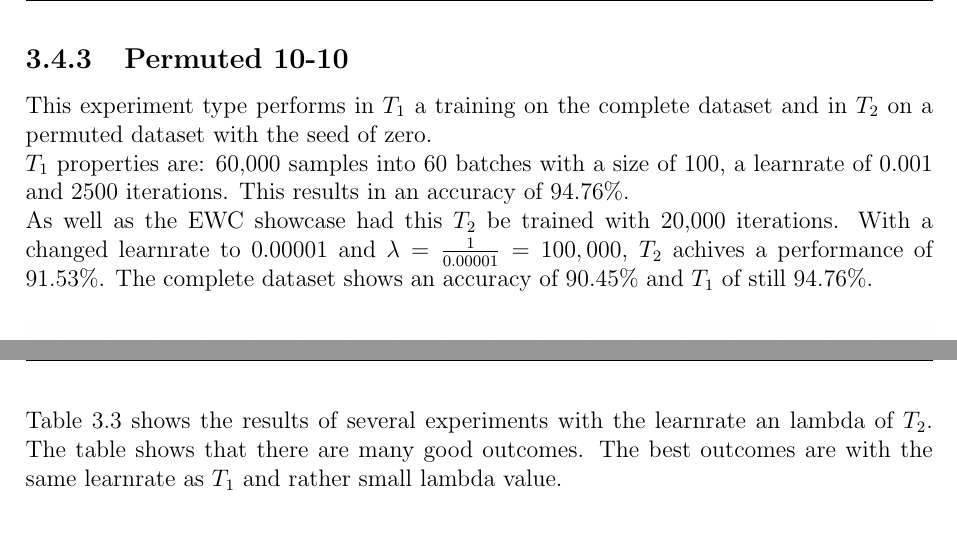
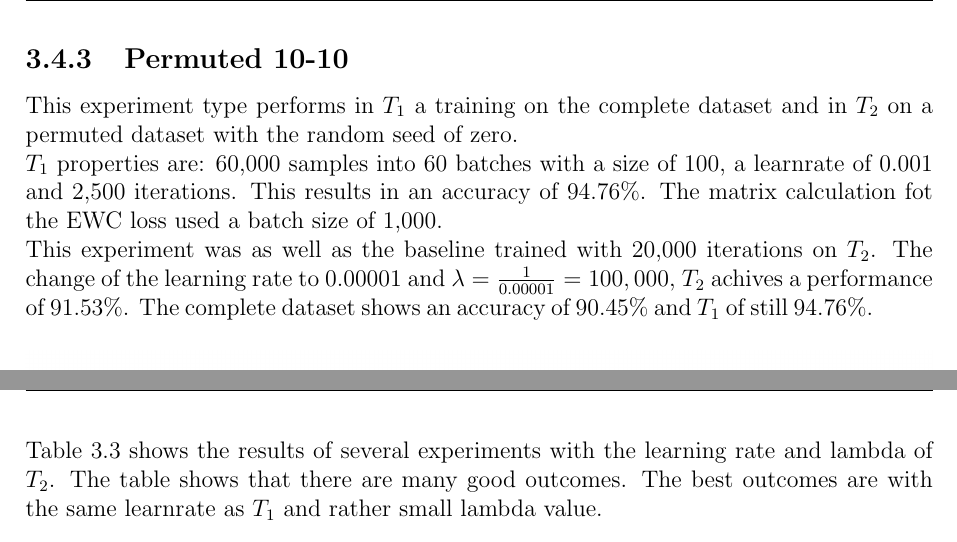
Before and after one commit to fwiech/incremental-machine-learning, a LaTeX thesis (thesis/main.tex, which reads thesis/chapters/3_Project.tex): two parts of pages 37 and 38 of 48, joined at a grey line, cut so that both start at the same text. Compiled offline with pdfLaTeX.

Commit message:
minor fixes

```diff
--- a/thesis/chapters/3_Project.tex
+++ b/thesis/chapters/3_Project.tex
@@ -81,10 +81,10 @@ The original EWC algorithm was tested in the constructed benchmarks described in
 \subsection{Disjoint 9-1 Benchmark}
 
 $T_1$ (blue, $\bigtriangleup$) trained with the classes zero to eight and reaches an accuracy of 95.72\% at the end of its training pahse.
-The task was trained with a learnrate of 0.001, 2500 iterations and an batch size of 100.
+The task was trained with a learnrate of 0.001, 2,500 iterations and an batch size of 100.
 In comparison to the complete dataset (green, line), the accuracy is 86.06\%.
 
-$T_2$ (yellow, $\bullet$) trained with the class nine further of $T_1$ uses a learnrate of 0.00001, 2500 iterations and a batch size of 100.
+$T_2$ (yellow, $\bullet$) trained with the class nine further of $T_1$ uses a learnrate of 0.00001, 2,500 iterations and a batch size of 100.
 The lambda value is $\frac{1}{learnrate = 0.00001} = 100,000$.
 It reaches an accuracy of 97.81\%.
 
@@ -105,11 +105,11 @@ Figure \ref{fig:ewc_d9-1} shows the trainings of both tasks compared to the accu
 Figure \ref{fig:ewc_d5-5} shows training of a disjoint mnist with a five class split.
 
 The first Task $T_1$ (blue, $\bigtriangleup$) with the classes zero to four, reached an accuracy of 98.66\% after the first training.
-$T_1$ is trained with a learnrate of 0.001, 2500 iterations and a batch size of 100.
+$T_1$ is trained with a learnrate of 0.001, 2,500 iterations and a batch size of 100.
 Since there are only five of ten possible classes trained, the accuracy on the complete dataset amounts 50.70\%.
 
 In the second training phase with task $T_2$ (yellow, $\bullet$), the classes five to nine achieve an accuracy of 82.67\%.
-The learnrate of $T_2$ is 0.00001 and there were again 2500 iterations and a batch size of 100.
+The learnrate of $T_2$ is 0.00001 and there were again 2,500 iterations and a batch size of 100.
 Since it is an ongoing task, the EWC appendix is applied to the loss.
 In this case lambda was set to $\frac{1}{learnrate = 0.00001} = 100,000$.
 
@@ -209,7 +209,7 @@ The learnrate amounted 0.001.
 This reults in a performance of 95.72\% on the $T_1$ testset and 86.06\% on the complete set.
 
 Figure \ref{fig:exp_d9-1_bs1k} shows besides the training of $T_1$ the retraining of the network with $T_2$.
-$T_2$ included 5900 samples that were split into 59 batches and tarined in 2500 iterations.
+$T_2$ included 5900 samples that were split into 59 batches and tarined in 2,500 iterations.
 The learnrate of the optimizer was 0.00001 and $\lambda = \frac{1}{0.00001} = 100,000$.
 $T_2$ achives a performance of 97.72\%.
 At the end of both trainings $T_1$ performs with 83.60\%.
@@ -225,7 +225,7 @@ The complete testset indicates an accuracy of 84.72\%, a minus of 1.34\%.
 \newpage
 
 Table \ref{table:exp_d9-1} tests multiple learnrates and lambda values with $T_2$ on the complete dataset.
-Every parameter test was done with 2500 iterations and a batch size of 100 and 5900 samples.
+Every parameter test was done with 2,500 iterations and a batch size of 100 and 5900 samples.
 \newline
 The results show that the best performance is with a learnrate of 0.00001 and a lambda value of 1,000,000. With these parameters performs $T_2$ with 87.78\%, $T_1$ has still a performance of 74.12\% and the complete dataset with 90.84\%.
 
@@ -345,13 +345,14 @@ It shows that the complete set has an accuracy of 81.87\%, $T_2$ of 93.64\% and
 
 \subsection{Permuted 10-10}
 
-This experiment type performs in $T_1$ a training on the complete dataset and in $T_2$ on a permuted dataset with the seed of zero.
+This experiment type performs in $T_1$ a training on the complete dataset and in $T_2$ on a permuted dataset with the random seed of zero.
 \newline
-$T_1$ properties are: 60,000 samples into 60 batches with a size of 100, a learnrate of 0.001 and 2500 iterations.
+$T_1$ properties are: 60,000 samples into 60 batches with a size of 100, a learnrate of 0.001 and 2,500 iterations.
 This results in an accuracy of 94.76\%.
+The matrix calculation fot the EWC loss used a batch size of 1,000.
 \newline
-As well as the EWC showcase had this $T_2$ be trained with 20,000 iterations.
-With a changed learnrate to 0.00001 and $\lambda = \frac{1}{0.00001} = 100,000$, $T_2$ achives a performance of 91.53\%.
+This experiment was as well as the baseline trained with 20,000 iterations on $T_2$.
+The change of the learning rate to 0.00001 and $\lambda = \frac{1}{0.00001} = 100,000$, $T_2$ achives a performance of 91.53\%.
 The complete dataset shows an accuracy of 90.45\% and $T_1$ of still 94.76\%.
 
 \begin{figure}[H]
@@ -363,7 +364,7 @@ The complete dataset shows an accuracy of 90.45\% and $T_1$ of still 94.76\%.
 
 \newpage
 
-Table \ref{table:exp_d10-10} shows the results of several experiments with the learnrate an lambda of $T_2$.
+Table \ref{table:exp_d10-10} shows the results of several experiments with the learning rate and lambda of $T_2$.
 The table shows that there are many good outcomes.
 The best outcomes are with the same learnrate as $T_1$ and rather small lambda value.
 
```
Also changed, not shown: thesis/chapters/1_Introduction.tex (+1 -1 lines), thesis/chapters/2_Foundations.tex (+1 -1 lines), thesis/chapters/3_Project.tex (12 more changed lines).
